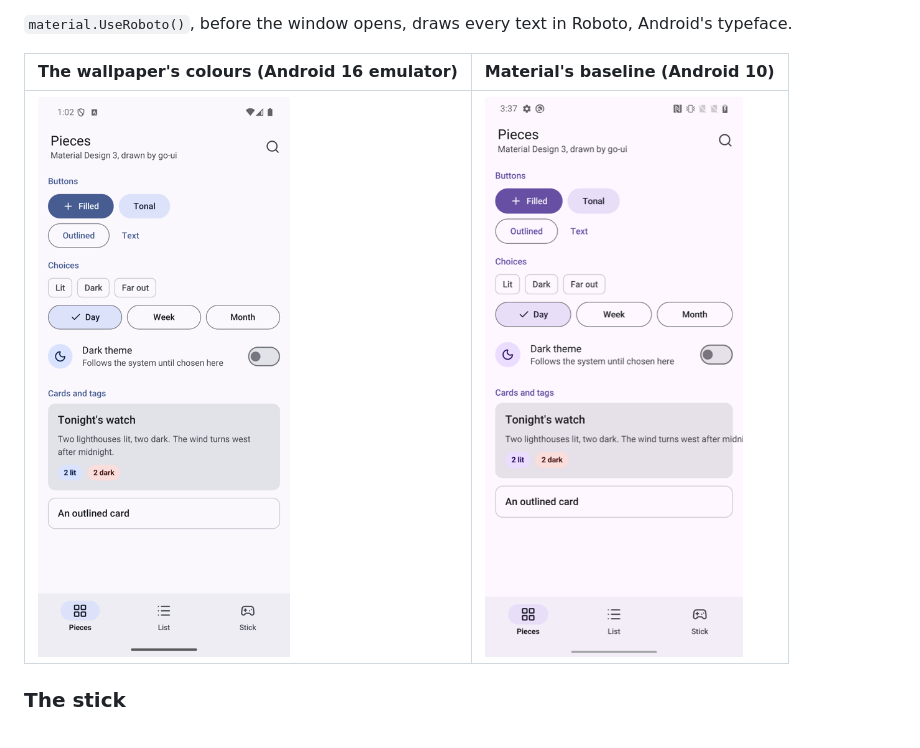
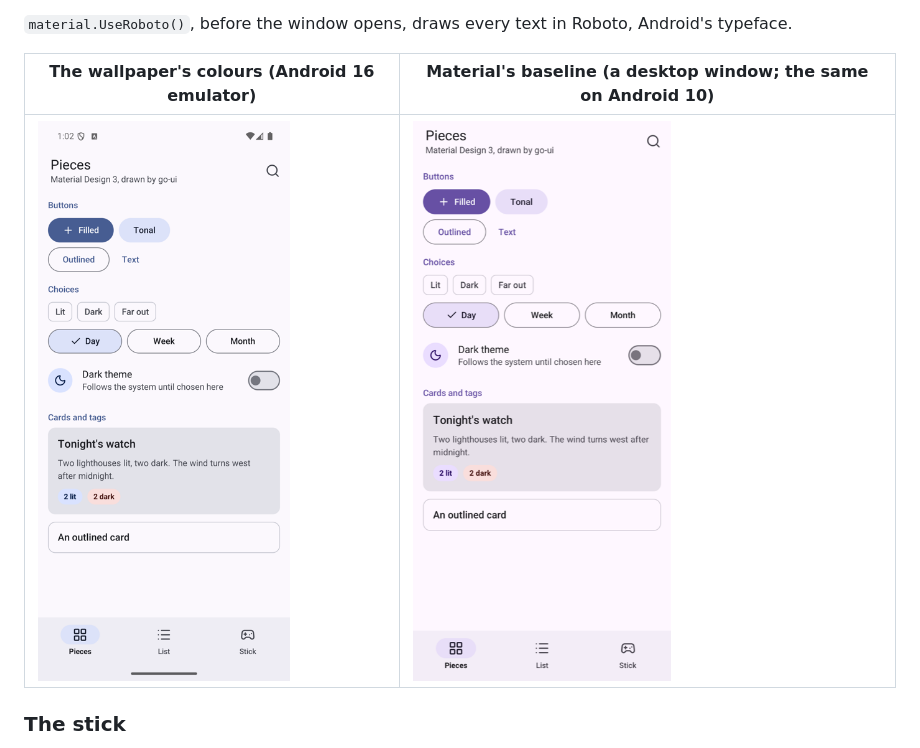
Before and after one commit to akrck02/go-ui-android, a Markdown page: docs/README.md, the part around the change. Drawn GitHub-style; pictures changed too: docs/images/pieces.png.

Commit message:
Docs: the baseline capture with paragraphs that wrap
Co-Authored-By: Claude Opus 5.5 <noreply@anthropic.com>

```diff
--- a/docs/README.md
+++ b/docs/README.md
@@ -56,7 +56,7 @@ surface and the raised containers over it, the outlines, the error colours.
 
 `material.UseRoboto()`, before the window opens, draws every text in Roboto, Android's typeface.
 
-| The wallpaper's colours (Android 16 emulator) | Material's baseline (Android 10) |
+| The wallpaper's colours (Android 16 emulator) | Material's baseline (a desktop window; the same on Android 10) |
 |---|---|
 | <img src="images/pieces-wallpaper.png" width="260" alt="Pieces in the blue of the emulator's wallpaper"> | <img src="images/pieces.png" width="260" alt="Pieces in Material's purple"> |
 
```
